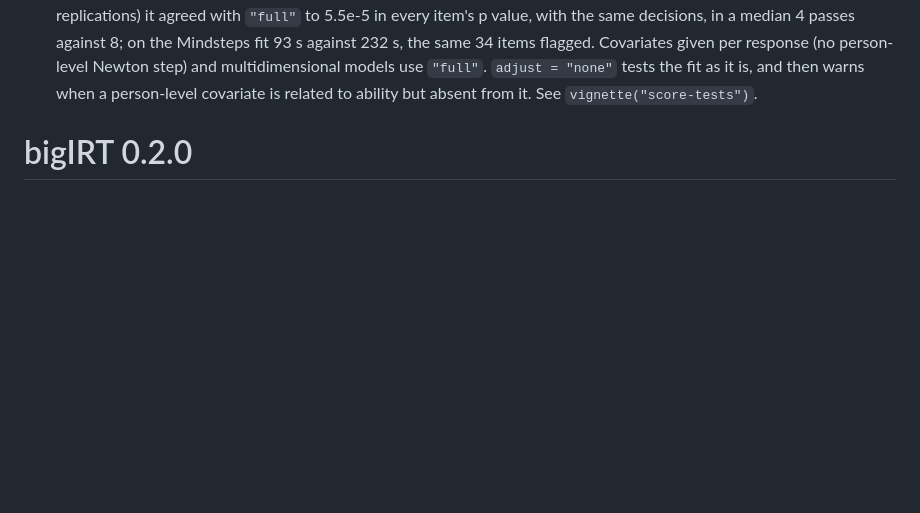
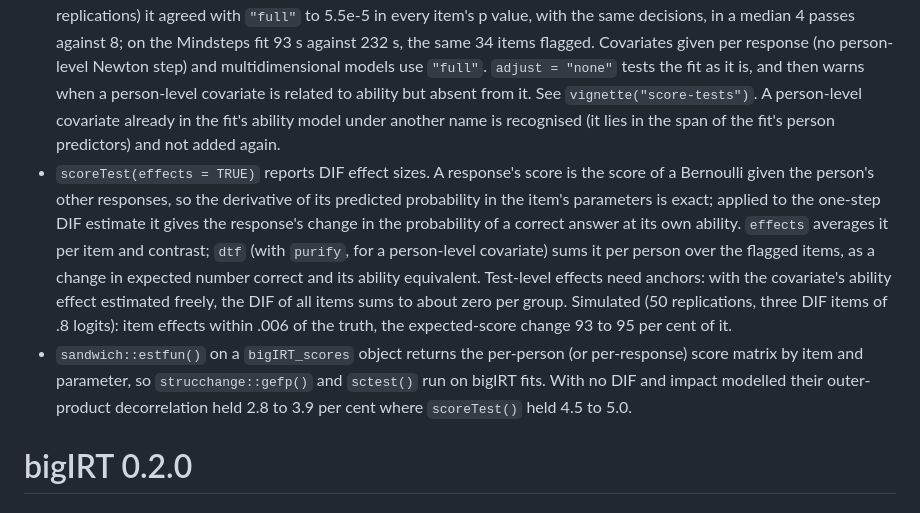
Before and after one commit to cdriveraus/bigIRT, a Markdown page: NEWS.md, the part around the change. Rendered like a GitHub page; blank space fills up the shorter version.

Commit message:
NEWS: effect sizes, estfun, the name-independent adjustment check
Co-Authored-By: Claude Opus 5.5 <noreply@anthropic.com>

```diff
--- a/NEWS.md
+++ b/NEWS.md
@@ -67,7 +67,26 @@
   Newton step) and multidimensional models use `"full"`.
   `adjust = "none"` tests the fit as it is, and then warns when a
   person-level covariate is related to ability but absent from it. See
-  `vignette("score-tests")`.
+  `vignette("score-tests")`. A person-level covariate already in the fit's
+  ability model under another name is recognised (it lies in the span of
+  the fit's person predictors) and not added again.
+* `scoreTest(effects = TRUE)` reports DIF effect sizes. A response's score
+  is the score of a Bernoulli given the person's other responses, so the
+  derivative of its predicted probability in the item's parameters is
+  exact; applied to the one-step DIF estimate it gives the response's
+  change in the probability of a correct answer at its own ability.
+  `effects` averages it per item and contrast; `dtf` (with `purify`, for a
+  person-level covariate) sums it per person over the flagged items, as a
+  change in expected number correct and its ability equivalent. Test-level
+  effects need anchors: with the covariate's ability effect estimated
+  freely, the DIF of all items sums to about zero per group. Simulated
+  (50 replications, three DIF items of .8 logits): item effects within
+  .006 of the truth, the expected-score change 93 to 95 per cent of it.
+* `sandwich::estfun()` on a `bigIRT_scores` object returns the per-person
+  (or per-response) score matrix by item and parameter, so
+  `strucchange::gefp()` and `sctest()` run on bigIRT fits. With no DIF and
+  impact modelled their outer-product decorrelation held 2.8 to 3.9 per cent
+  where `scoreTest()` held 4.5 to 5.0.
 
 # bigIRT 0.2.0
 
```
